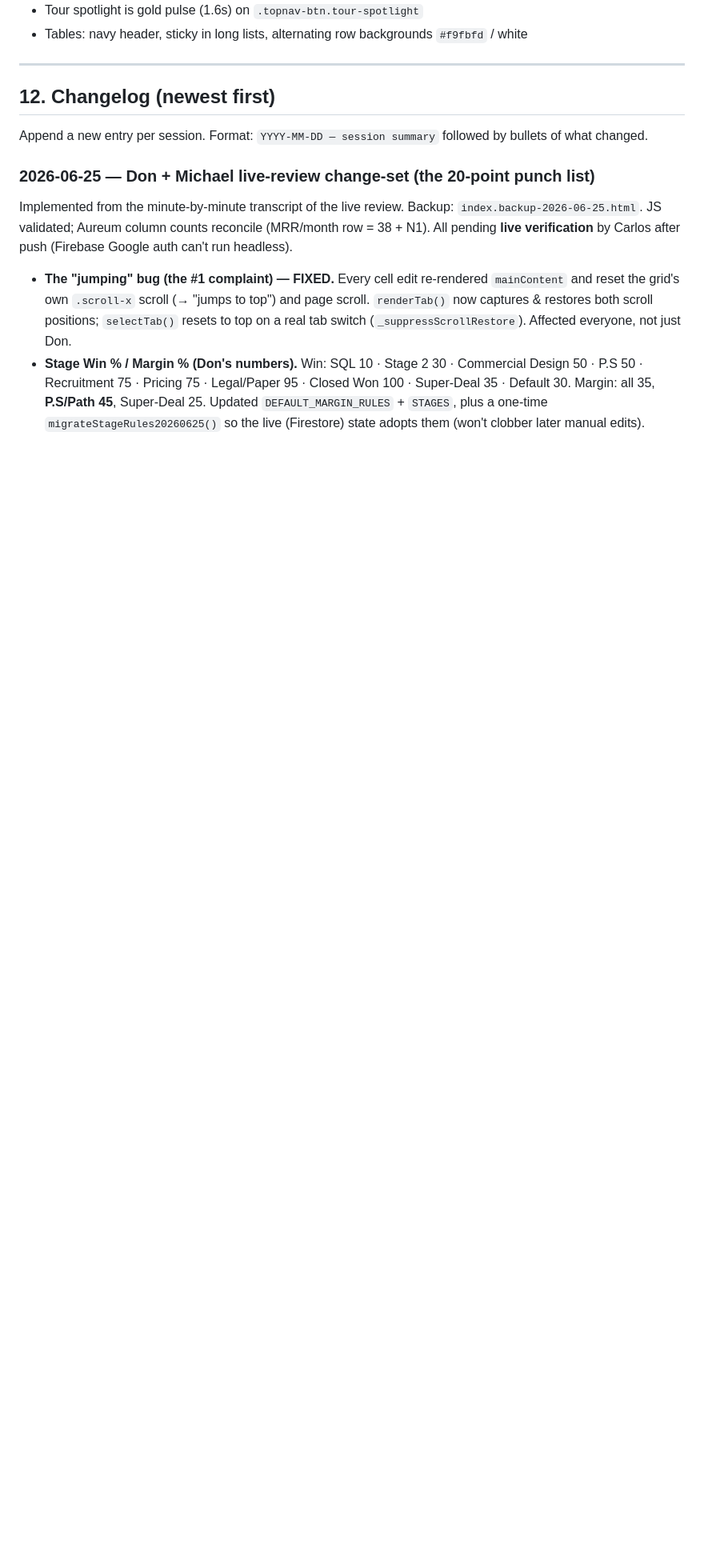
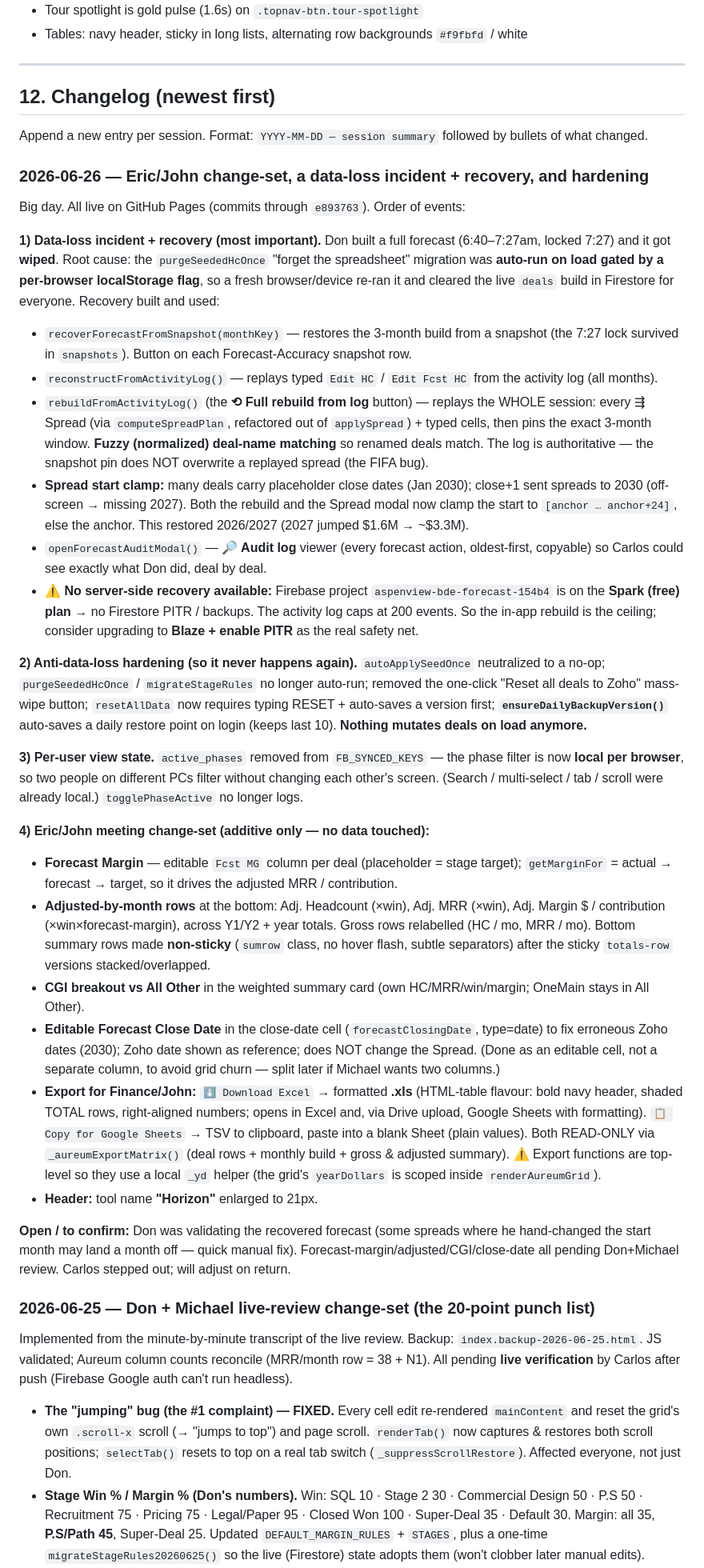
Before and after one commit to carlosrincon-aspen/aspenview-bde-forecast, a Markdown page: Bde.md, the part around the change. Shown at 80% size. GitHub-like rendering; blank space fills up the shorter version.

Commit message:
Update Bde.md changelog with the 2026-06-26 session (Eric/John + data-loss recovery + hardening)
Co-Authored-By: Claude Opus 4.8 <noreply@anthropic.com>

```diff
--- a/Bde.md
+++ b/Bde.md
@@ -225,6 +225,31 @@ Every user action logged to Firestore: HC edits, MRR/Win/Margin edits, Fcst/Supe
 
 Append a new entry per session. Format: `YYYY-MM-DD — session summary` followed by bullets of what changed.
 
+### 2026-06-26 — Eric/John change-set, a data-loss incident + recovery, and hardening
+Big day. All live on GitHub Pages (commits through `e893763`). Order of events:
+
+**1) Data-loss incident + recovery (most important).** Don built a full forecast (6:40–7:27am, locked 7:27) and it got **wiped**. Root cause: the `purgeSeededHcOnce` "forget the spreadsheet" migration was **auto-run on load gated by a per-browser localStorage flag**, so a fresh browser/device re-ran it and cleared the live `deals` build in Firestore for everyone. Recovery built and used:
+- `recoverForecastFromSnapshot(monthKey)` — restores the 3-month build from a snapshot (the 7:27 lock survived in `snapshots`). Button on each Forecast-Accuracy snapshot row.
+- `reconstructFromActivityLog()` — replays typed `Edit HC` / `Edit Fcst HC` from the activity log (all months).
+- `rebuildFromActivityLog()` (the **⟲ Full rebuild from log** button) — replays the WHOLE session: every ⇶ Spread (via `computeSpreadPlan`, refactored out of `applySpread`) + typed cells, then pins the exact 3-month window. **Fuzzy (normalized) deal-name matching** so renamed deals match. The log is authoritative — the snapshot pin does NOT overwrite a replayed spread (the FIFA bug).
+- **Spread start clamp:** many deals carry placeholder close dates (Jan 2030); close+1 sent spreads to 2030 (off-screen → missing 2027). Both the rebuild and the Spread modal now clamp the start to `[anchor … anchor+24]`, else the anchor. This restored 2026/2027 (2027 jumped $1.6M → ~$3.3M).
+- `openForecastAuditModal()` — **🔎 Audit log** viewer (every forecast action, oldest-first, copyable) so Carlos could see exactly what Don did, deal by deal.
+- ⚠ **No server-side recovery available:** Firebase project `aspenview-bde-forecast-154b4` is on the **Spark (free) plan** → no Firestore PITR / backups. The activity log caps at 200 events. So the in-app rebuild is the ceiling; consider upgrading to **Blaze + enable PITR** as the real safety net.
+
+**2) Anti-data-loss hardening (so it never happens again).** `autoApplySeedOnce` neutralized to a no-op; `purgeSeededHcOnce` / `migrateStageRules` no longer auto-run; removed the one-click "Reset all deals to Zoho" mass-wipe button; `resetAllData` now requires typing RESET + auto-saves a version first; **`ensureDailyBackupVersion()`** auto-saves a daily restore point on login (keeps last 10). **Nothing mutates deals on load anymore.**
+
+**3) Per-user view state.** `active_phases` removed from `FB_SYNCED_KEYS` — the phase filter is now **local per browser**, so two people on different PCs filter without changing each other's screen. (Search / multi-select / tab / scroll were already local.) `togglePhaseActive` no longer logs.
+
+**4) Eric/John meeting change-set (additive only — no data touched):**
+- **Forecast Margin** — editable `Fcst MG` column per deal (placeholder = stage target); `getMarginFor` = actual → forecast → target, so it drives the adjusted MRR / contribution.
+- **Adjusted-by-month rows** at the bottom: Adj. Headcount (×win), Adj. MRR (×win), Adj. Margin $ / contribution (×win×forecast-margin), across Y1/Y2 + year totals. Gross rows relabelled (HC / mo, MRR / mo). Bottom summary rows made **non-sticky** (`sumrow` class, no hover flash, subtle separators) after the sticky `totals-row` versions stacked/overlapped.
+- **CGI breakout vs All Other** in the weighted summary card (own HC/MRR/win/margin; OneMain stays in All Other).
+- **Editable Forecast Close Date** in the close-date cell (`forecastClosingDate`, type=date) to fix erroneous Zoho dates (2030); Zoho date shown as reference; does NOT change the Spread. (Done as an editable cell, not a separate column, to avoid grid churn — split later if Michael wants two columns.)
+- **Export for Finance/John:** `⬇ Download Excel` → formatted **.xls** (HTML-table flavour: bold navy header, shaded TOTAL rows, right-aligned numbers; opens in Excel and, via Drive upload, Google Sheets with formatting). `📋 Copy for Google Sheets` → TSV to clipboard, paste into a blank Sheet (plain values). Both READ-ONLY via `_aureumExportMatrix()` (deal rows + monthly build + gross & adjusted summary). ⚠ Export functions are top-level so they use a local `_yd` helper (the grid's `yearDollars` is scoped inside `renderAureumGrid`).
+- **Header:** tool name **"Horizon"** enlarged to 21px.
+
+**Open / to confirm:** Don was validating the recovered forecast (some spreads where he hand-changed the start month may land a month off — quick manual fix). Forecast-margin/adjusted/CGI/close-date all pending Don+Michael review. Carlos stepped out; will adjust on return.
+
 ### 2026-06-25 — Don + Michael live-review change-set (the 20-point punch list)
 Implemented from the minute-by-minute transcript of the live review. Backup: `index.backup-2026-06-25.html`. JS validated; Aureum column counts reconcile (MRR/month row = 38 + N1). All pending **live verification** by Carlos after push (Firebase Google auth can't run headless).
 - **The "jumping" bug (the #1 complaint) — FIXED.** Every cell edit re-rendered `mainContent` and reset the grid's own `.scroll-x` scroll (→ "jumps to top") and page scroll. `renderTab()` now captures & restores both scroll positions; `selectTab()` resets to top on a real tab switch (`_suppressScrollRestore`). Affected everyone, not just Don.
```
